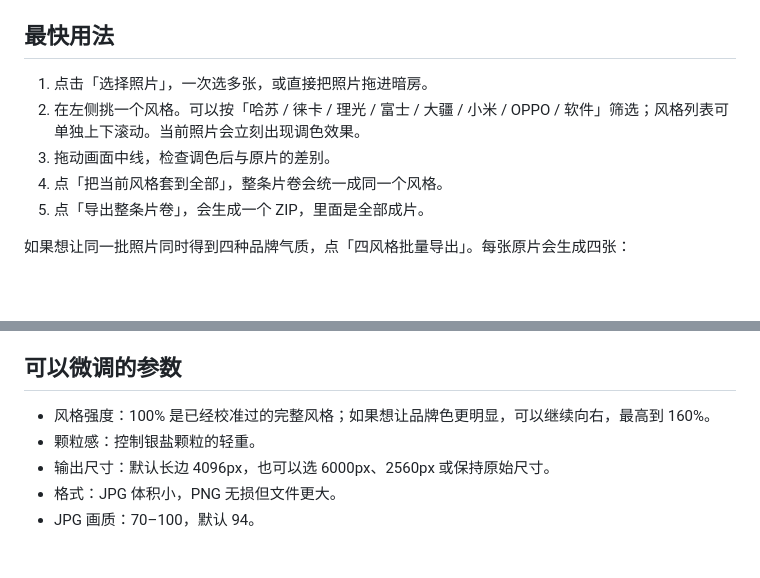
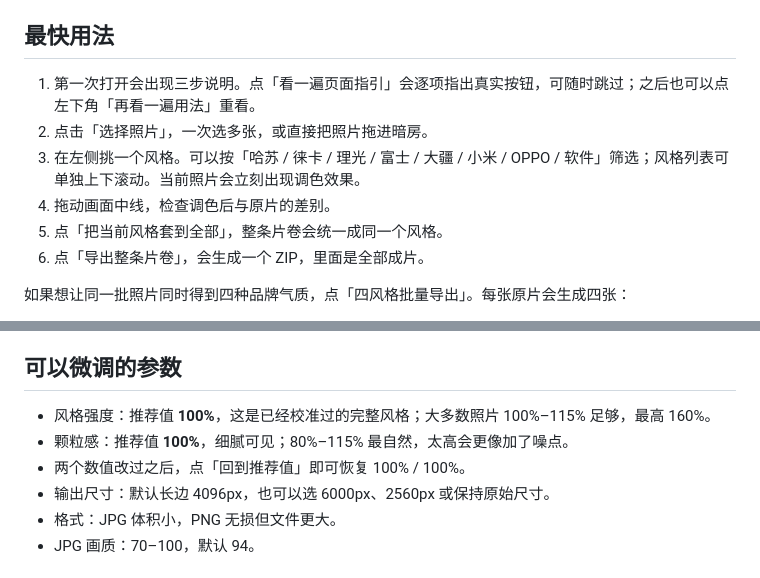
Before and after one commit to jasonhongk/silver-color-lab, a Markdown page: 使用说明.md, 2 parts joined by grey strips. Drawn GitHub-style; blank space fills up the shorter version.

Commit message:
Update the guide for recommended settings

```diff
--- a/使用说明.md
+++ b/使用说明.md
@@ -14,11 +14,12 @@
 
 ## 最快用法
 
-1. 点击「选择照片」，一次选多张，或直接把照片拖进暗房。
-2. 在左侧挑一个风格。可以按「哈苏 / 徕卡 / 理光 / 富士 / 大疆 / 小米 / OPPO / 软件」筛选；风格列表可单独上下滚动。当前照片会立刻出现调色效果。
-3. 拖动画面中线，检查调色后与原片的差别。
-4. 点「把当前风格套到全部」，整条片卷会统一成同一个风格。
-5. 点「导出整条片卷」，会生成一个 ZIP，里面是全部成片。
+1. 第一次打开会出现三步说明。点「看一遍页面指引」会逐项指出真实按钮，可随时跳过；之后也可以点左下角「再看一遍用法」重看。
+2. 点击「选择照片」，一次选多张，或直接把照片拖进暗房。
+3. 在左侧挑一个风格。可以按「哈苏 / 徕卡 / 理光 / 富士 / 大疆 / 小米 / OPPO / 软件」筛选；风格列表可单独上下滚动。当前照片会立刻出现调色效果。
+4. 拖动画面中线，检查调色后与原片的差别。
+5. 点「把当前风格套到全部」，整条片卷会统一成同一个风格。
+6. 点「导出整条片卷」，会生成一个 ZIP，里面是全部成片。
 
 如果想让同一批照片同时得到四种品牌气质，点「四风格批量导出」。每张原片会生成四张：
 
@@ -36,8 +37,9 @@
 
 ## 可以微调的参数
 
-- 风格强度：100% 是已经校准过的完整风格；如果想让品牌色更明显，可以继续向右，最高到 160%。
-- 颗粒感：控制银盐颗粒的轻重。
+- 风格强度：推荐值 **100%**，这是已经校准过的完整风格；大多数照片 100%–115% 足够，最高 160%。
+- 颗粒感：推荐值 **100%**，细腻可见；80%–115% 最自然，太高会更像加了噪点。
+- 两个数值改过之后，点「回到推荐值」即可恢复 100% / 100%。
 - 输出尺寸：默认长边 4096px，也可以选 6000px、2560px 或保持原始尺寸。
 - 格式：JPG 体积小，PNG 无损但文件更大。
 - JPG 画质：70–100，默认 94。
```
